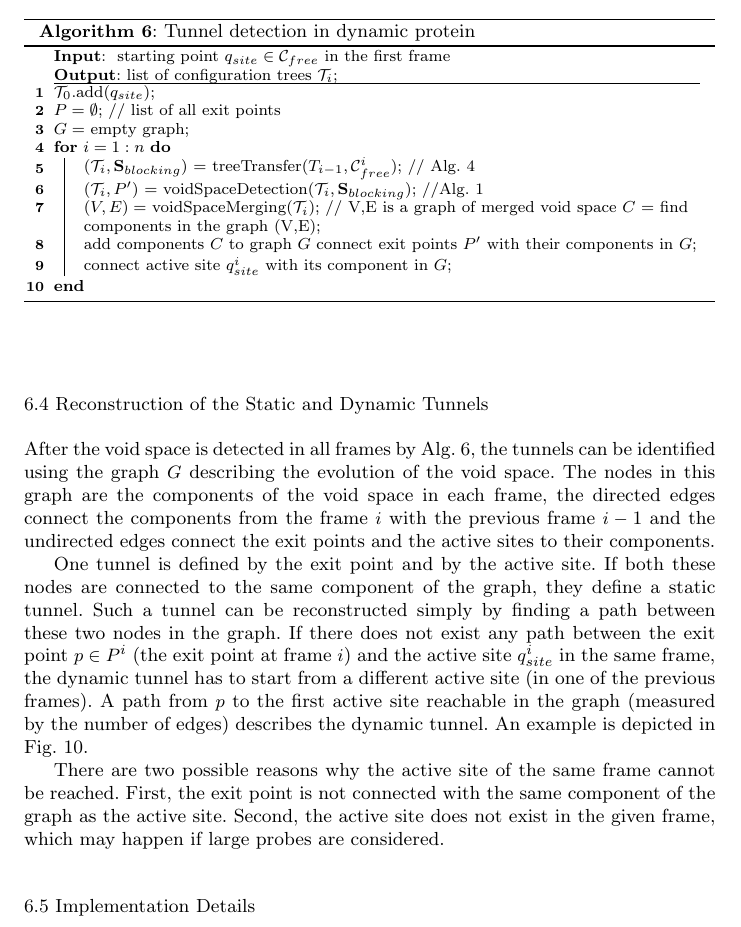
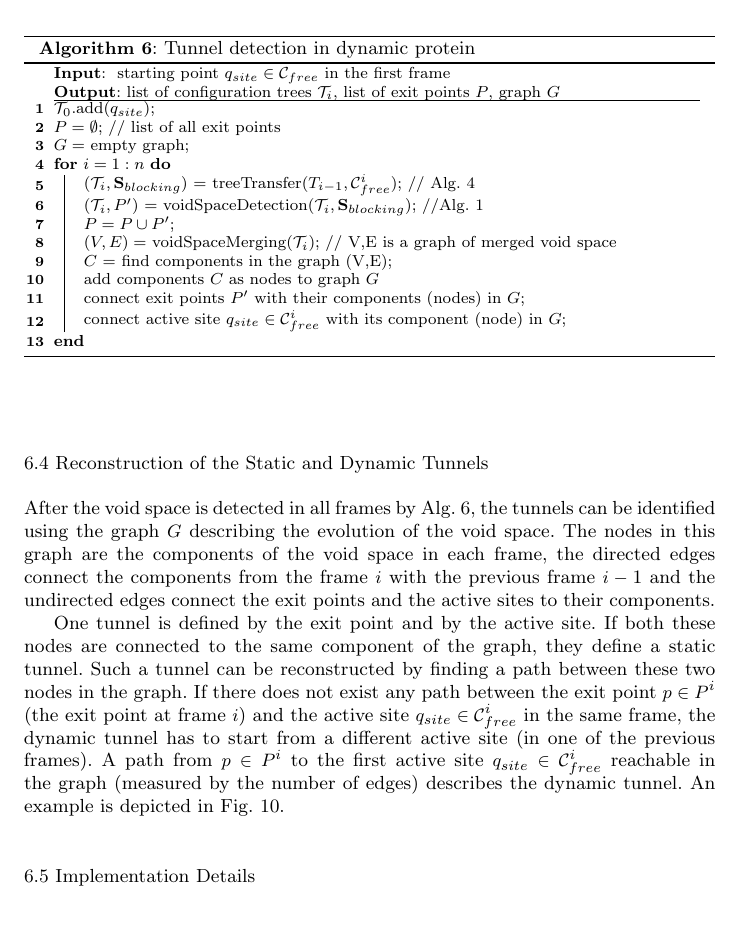
Before and after one commit to xkozlik/romoco, a LaTeX paper (paper.tex): part of page 16 of 25, cut so that both start at the same text. Compiled offline with pdfLaTeX.

Commit message:
algorithm 6 again

```diff
--- a/paper.tex
+++ b/paper.tex
@@ -922,7 +922,7 @@ After $n$ frames are processed, the algorithm results in $n$ configuration trees
 \KwIn{
     starting point $\qinit \in \CF$ in the first frame
 }
-\KwOut{list of configuration trees $\T_i$\;
+\KwOut{list of configuration trees $\T_i$, list of exit points $P$, graph $G$
 }
 \hrule
 $\T_0$.add($\qinit)$\;
@@ -931,11 +931,12 @@ $G = $ empty graph\;
 \For{$i  = 1 : n$}{
     $(\T_i, \SB)$ = treeTransfer($T_{i-1}, \CF^i$); // Alg.~\ref{alg::transfer}\\
     $(\T_i, P')$ = voidSpaceDetection($\T_{i},\SB)$; //Alg.~\ref{alg::main}\\
-    $(V,E) =$ voidSpaceMerging($\T_{i}$); // V,E is a graph of merged void space
+    $P=P \cup P'$\;
+    $(V,E) =$ voidSpaceMerging($\T_{i}$); // V,E is a graph of merged void space \\
     $C$ = find components in the graph (V,E)\;
-    add components $C$ to graph $G$
-    connect exit points $P'$ with their components in $G$\;
-    connect active site $\qinit^i$ with its component in $G$\;
+    add components $C$ as nodes to graph $G$ \\
+    connect exit points $P'$ with their components (nodes) in $G$\;
+    connect active site $\qinit \in \CF^i$ with its component (node) in $G$\;
 }
 }
 \end{algorithm}
@@ -949,14 +950,14 @@ The nodes in this graph are the components of the void space in each frame, the
 
 One tunnel is defined by the exit point and by the active site.
 If both these nodes are connected to the same component of the graph, they define a static tunnel.
-Such a tunnel can be reconstructed simply by finding a path between these two nodes in the graph.
-If there does not exist any path between the exit point $p \in P^i$ (the exit point at frame $i$) and the active site $\qinit^i$ in the same frame, the dynamic tunnel has to start from a different active site (in one of the previous frames).
-A path from $p$ to the first active site reachable in the graph (measured by the number of edges) describes the dynamic tunnel.
+Such a tunnel can be reconstructed by finding a path between these two nodes in the graph.
+If there does not exist any path between the exit point $p \in P^i$ (the exit point at frame $i$) and the active site $\qinit \in \CF^i$ in the same frame, the dynamic tunnel has to start from a different active site (in one of the previous frames).
+A path from $p \in P^i$ to the first active site $\qinit\in\CF^i$ reachable in the graph (measured by the number of edges) describes the dynamic tunnel.
 An example is depicted in Fig.~\ref{fig::components}.
 
-There are two possible reasons why the active site of the same frame cannot be reached.
-First, the exit point is not connected with the same component of the graph as the active site.
-Second, the active site does not exist in the given frame, which may happen if large probes are considered.
+%There are two possible reasons why the active site of the same frame cannot be reached.
+%First, the exit point is not connected with the same component of the graph as the active site.
+%Second, the active site does not exist in the given frame, which may happen if large probes are considered.
 
 \begin{figure}
 \centering
```
